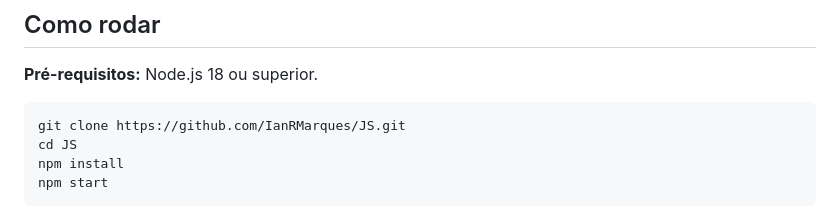
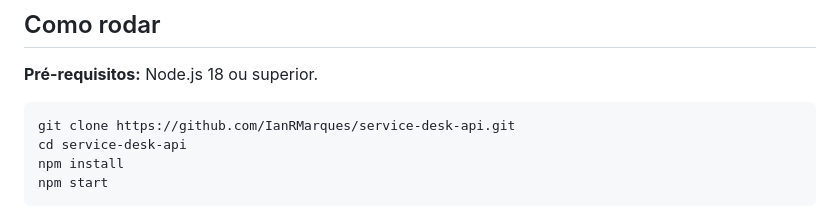
Before and after one commit to IanRMarques/JS, a Markdown page: README.md, the part around the change. Rendered like a GitHub page.

Commit message:
Atualização readme

````diff
--- a/README.md
+++ b/README.md
@@ -79,8 +79,8 @@ O front-end respeita a mesma regra: um chamado concluído não exibe botão de a
 **Pré-requisitos:** Node.js 18 ou superior.
 
 ```bash
-git clone https://github.com/IanRMarques/JS.git
-cd JS
+git clone https://github.com/IanRMarques/service-desk-api.git
+cd service-desk-api
 npm install
 npm start
 ```
````
